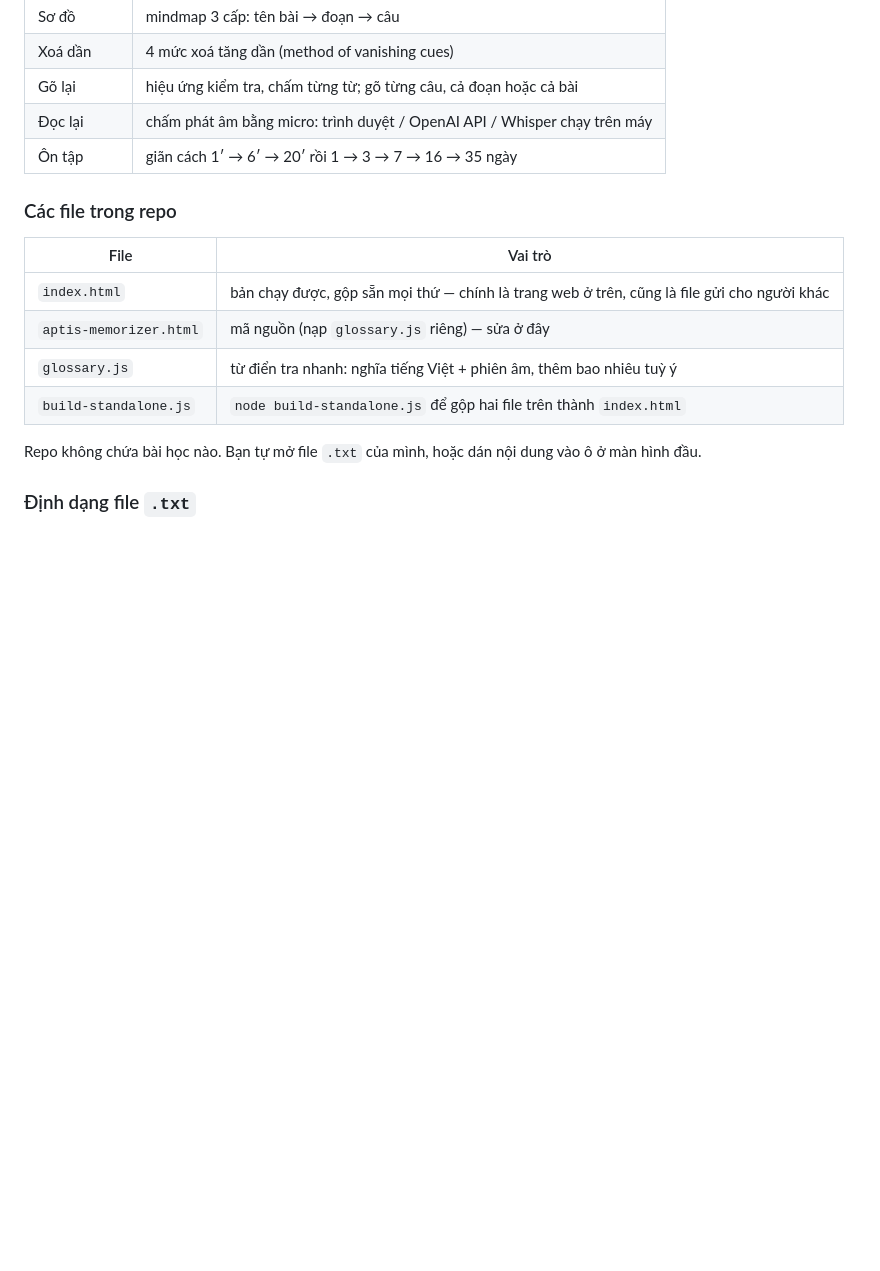
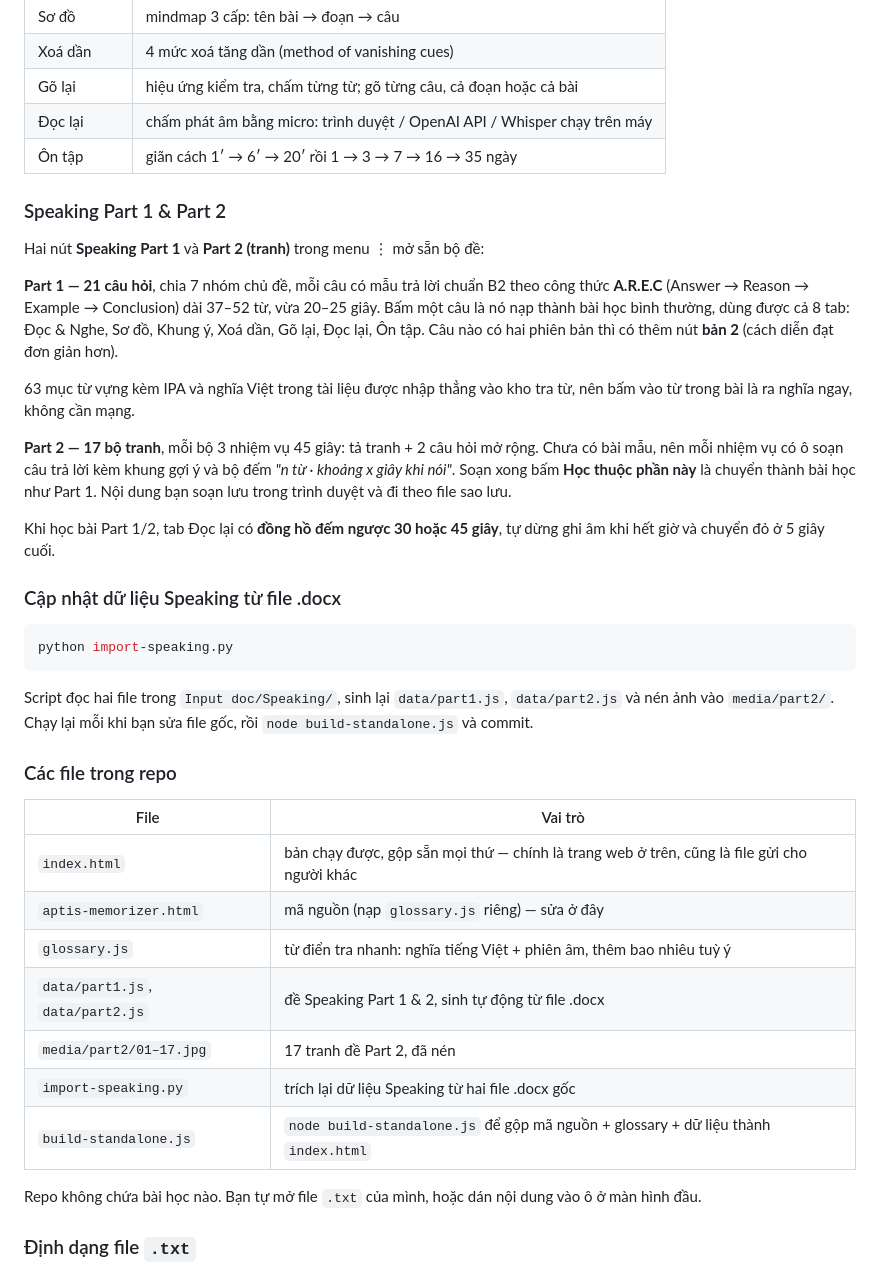
Before and after one commit to minhvima/HTL-Aptis, a Markdown page: README.md, the part around the change. Drawn GitHub-style; blank space fills up the shorter version.

Commit message:
Ghi phần Speaking Part 1 & 2 vào README
Co-Authored-By: Claude Opus 5 <noreply@anthropic.com>

````diff
--- a/README.md
+++ b/README.md
@@ -19,6 +19,26 @@ Một trang web tĩnh, không máy chủ, không tài khoản: mọi bài học,
 | Đọc lại | chấm phát âm bằng micro: trình duyệt / OpenAI API / Whisper chạy trên máy |
 | Ôn tập | giãn cách 1′ → 6′ → 20′ rồi 1 → 3 → 7 → 16 → 35 ngày |
 
+### Speaking Part 1 & Part 2
+
+Hai nút **Speaking Part 1** và **Part 2 (tranh)** trong menu ⋮ mở sẵn bộ đề:
+
+**Part 1 — 21 câu hỏi**, chia 7 nhóm chủ đề, mỗi câu có mẫu trả lời chuẩn B2 theo công thức **A.R.E.C** (Answer → Reason → Example → Conclusion) dài 37–52 từ, vừa 20–25 giây. Bấm một câu là nó nạp thành bài học bình thường, dùng được cả 8 tab: Đọc & Nghe, Sơ đồ, Khung ý, Xoá dần, Gõ lại, Đọc lại, Ôn tập. Câu nào có hai phiên bản thì có thêm nút **bản 2** (cách diễn đạt đơn giản hơn).
+
+63 mục từ vựng kèm IPA và nghĩa Việt trong tài liệu được nhập thẳng vào kho tra từ, nên bấm vào từ trong bài là ra nghĩa ngay, không cần mạng.
+
+**Part 2 — 17 bộ tranh**, mỗi bộ 3 nhiệm vụ 45 giây: tả tranh + 2 câu hỏi mở rộng. Chưa có bài mẫu, nên mỗi nhiệm vụ có ô soạn câu trả lời kèm khung gợi ý và bộ đếm *"n từ · khoảng x giây khi nói"*. Soạn xong bấm **Học thuộc phần này** là chuyển thành bài học như Part 1. Nội dung bạn soạn lưu trong trình duyệt và đi theo file sao lưu.
+
+Khi học bài Part 1/2, tab Đọc lại có **đồng hồ đếm ngược 30 hoặc 45 giây**, tự dừng ghi âm khi hết giờ và chuyển đỏ ở 5 giây cuối.
+
+### Cập nhật dữ liệu Speaking từ file .docx
+
+```bash
+python import-speaking.py
+```
+
+Script đọc hai file trong `Input doc/Speaking/`, sinh lại `data/part1.js`, `data/part2.js` và nén ảnh vào `media/part2/`. Chạy lại mỗi khi bạn sửa file gốc, rồi `node build-standalone.js` và commit.
+
 ### Các file trong repo
 
 | File | Vai trò |
@@ -26,7 +46,10 @@ Một trang web tĩnh, không máy chủ, không tài khoản: mọi bài học,
 | `index.html` | bản chạy được, gộp sẵn mọi thứ — chính là trang web ở trên, cũng là file gửi cho người khác |
 | `aptis-memorizer.html` | mã nguồn (nạp `glossary.js` riêng) — sửa ở đây |
 | `glossary.js` | từ điển tra nhanh: nghĩa tiếng Việt + phiên âm, thêm bao nhiêu tuỳ ý |
-| `build-standalone.js` | `node build-standalone.js` để gộp hai file trên thành `index.html` |
+| `data/part1.js`, `data/part2.js` | đề Speaking Part 1 & 2, sinh tự động từ file .docx |
+| `media/part2/01–17.jpg` | 17 tranh đề Part 2, đã nén |
+| `import-speaking.py` | trích lại dữ liệu Speaking từ hai file .docx gốc |
+| `build-standalone.js` | `node build-standalone.js` để gộp mã nguồn + glossary + dữ liệu thành `index.html` |
 
 Repo không chứa bài học nào. Bạn tự mở file `.txt` của mình, hoặc dán nội dung vào ô ở màn hình đầu.
 
````
